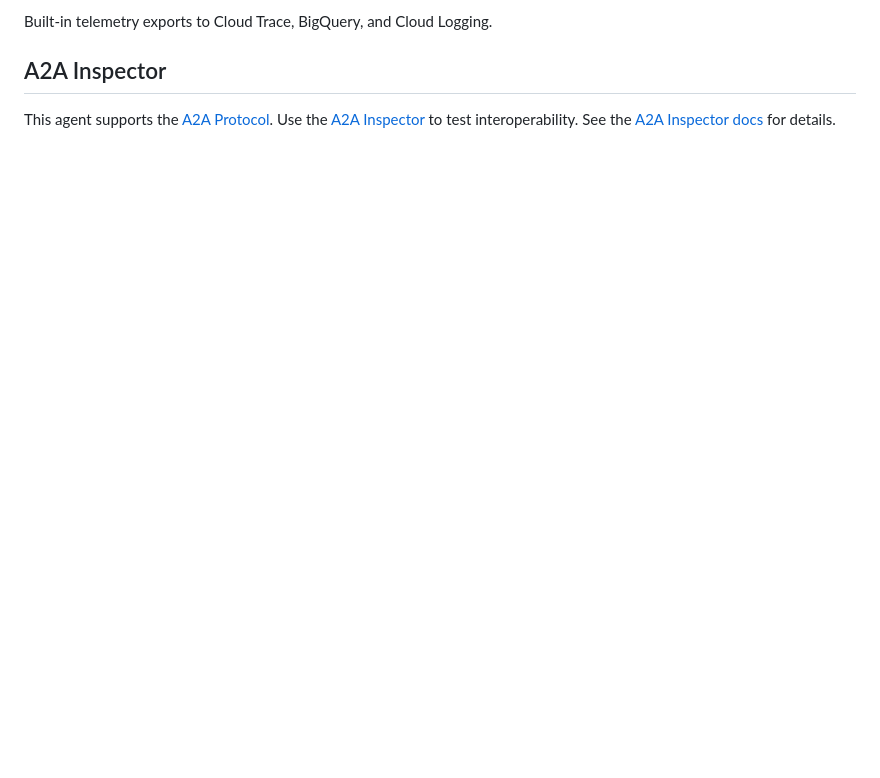
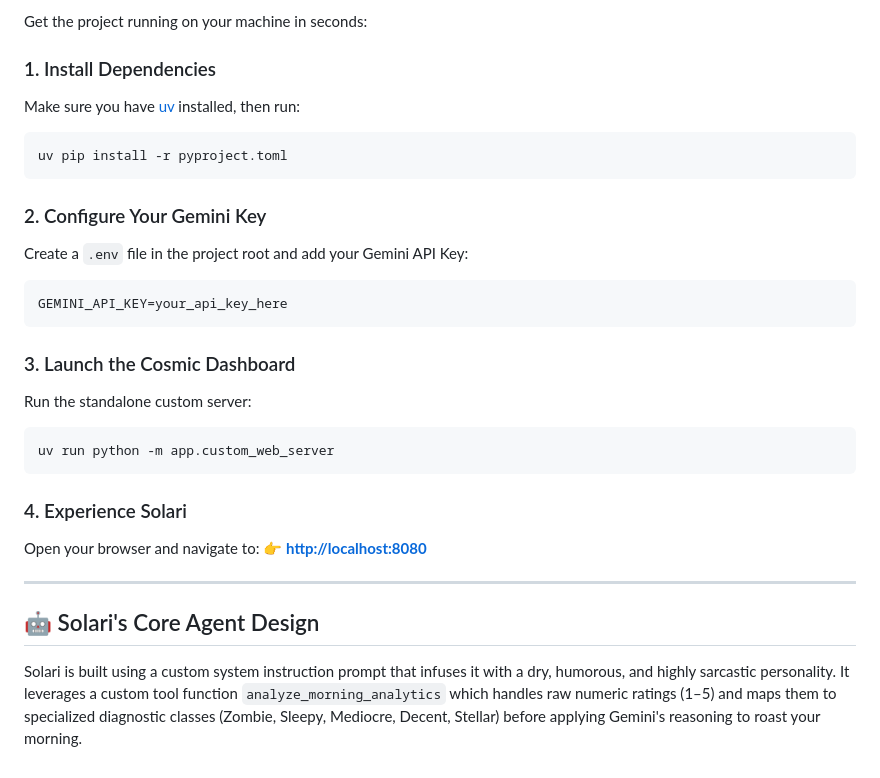
Before and after one commit to ZuSolaris/buildwithgemini-solari, a Markdown page: README.md, the part around one of its changes. GitHub-like rendering; blank space fills up the shorter version.

Commit message:
Update README with premium interaction-design project presentation

````diff
--- a/README.md
+++ b/README.md
@@ -86,7 +49,30 @@ To set up your production infrastructure, run `agents-cli infra cicd`.
 
-Built-in telemetry exports to Cloud Trace, BigQuery, and Cloud Logging.
+Get the project running on your machine in seconds:
 
-## A2A Inspector
+### 1. Install Dependencies
+Make sure you have [uv](https://docs.astral.sh/uv/) installed, then run:
+```bash
+uv pip install -r pyproject.toml
+```
 
-This agent supports the [A2A Protocol](https://a2a-protocol.org/). Use the [A2A Inspector](https://github.com/a2aproject/a2a-inspector) to test interoperability.
-See the [A2A Inspector docs](https://github.com/a2aproject/a2a-inspector) for details.
+### 2. Configure Your Gemini Key
+Create a `.env` file in the project root and add your Gemini API Key:
+```text
+GEMINI_API_KEY=your_api_key_here
+```
+
+### 3. Launch the Cosmic Dashboard
+Run the standalone custom server:
+```bash
+uv run python -m app.custom_web_server
+```
+
+### 4. Experience Solari
+Open your browser and navigate to:
+👉 **[http://localhost:8080](http://localhost:8080)**
+
+---
+
+## 🤖 Solari's Core Agent Design
+
+Solari is built using a custom system instruction prompt that infuses it with a dry, humorous, and highly sarcastic personality. It leverages a custom tool function `analyze_morning_analytics` which handles raw numeric ratings (1–5) and maps them to specialized diagnostic classes (Zombie, Sleepy, Mediocre, Decent, Stellar) before applying Gemini's reasoning to roast your morning.
````
Also changed, not shown: other parts of README.md (+36 -73 lines).
